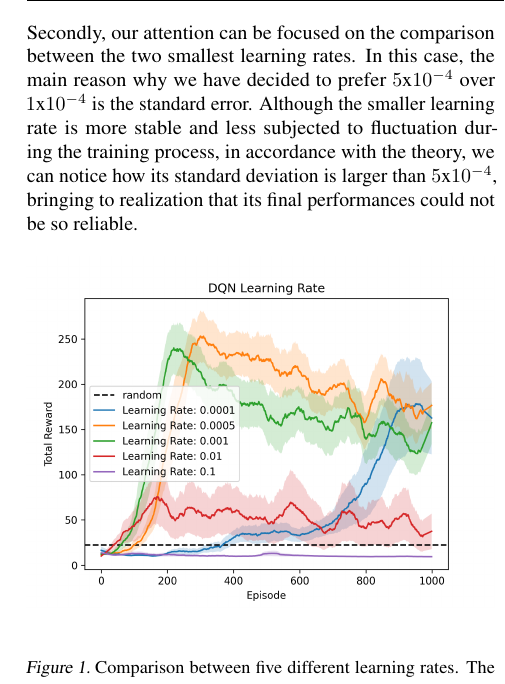
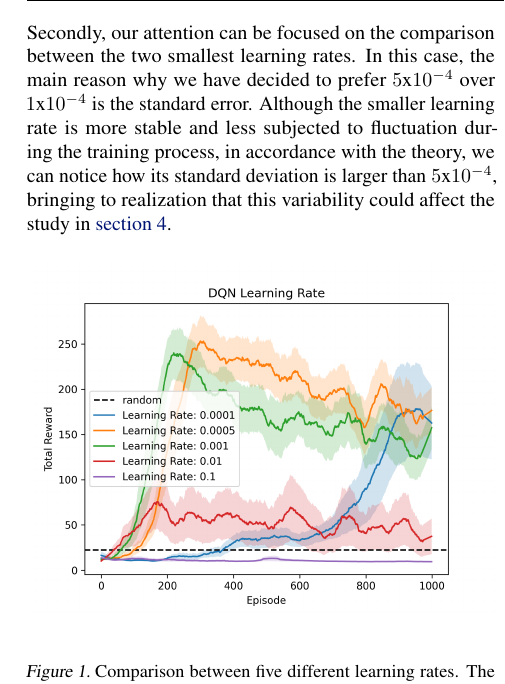
Before and after one commit to tomanci/RL_A2, a LaTeX paper (report/main.tex): part of one column of page 4 of 5, cut so that both start at the same text. Compiled offline with pdfLaTeX.

Commit message:
minor correction

```diff
--- a/report/main.tex
+++ b/report/main.tex
@@ -326,7 +326,7 @@ To scrutinize effectively the best hyper-parameter, a baseline has to be establi
    Secondly, our attention can be focused on the comparison between the two smallest learning rates.
    In this case, the main reason why we have decided to prefer $5$x$10^{-4}$ over $1$x$10^{-4}$ is the standard error.
    Although the smaller learning rate is more stable and less subjected to fluctuation during the training process, in accordance with the theory,
-   we can notice how its standard deviation is larger than $5$x$10^{-4}$, bringing to realization that its final performances could not be so reliable.
+   we can notice how its standard deviation is larger than $5$x$10^{-4}$, bringing to realization that this variability could affect the study in \autoref{sec:discussion}.
 
    \begin{figure}[ht!]
       \centering
```
